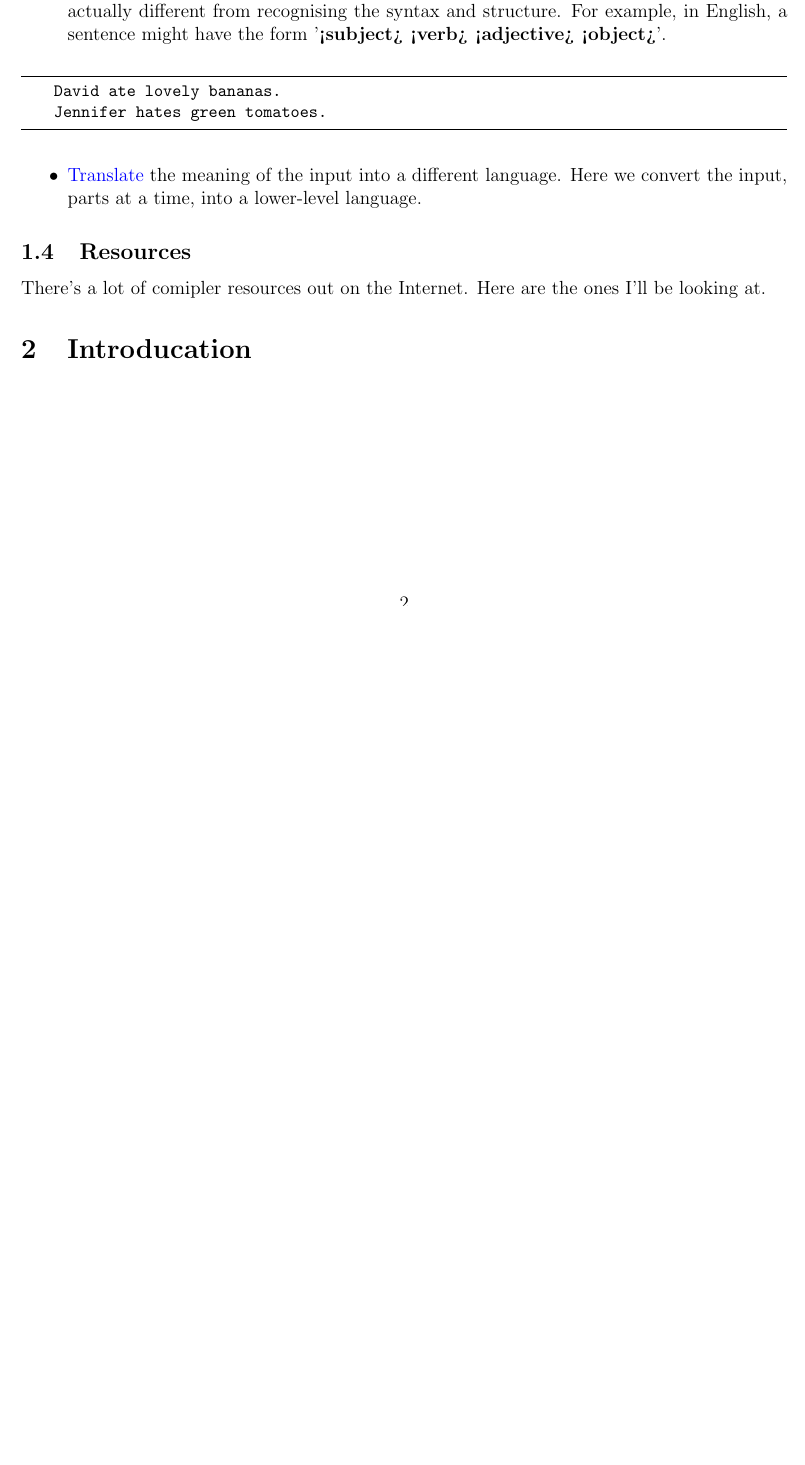
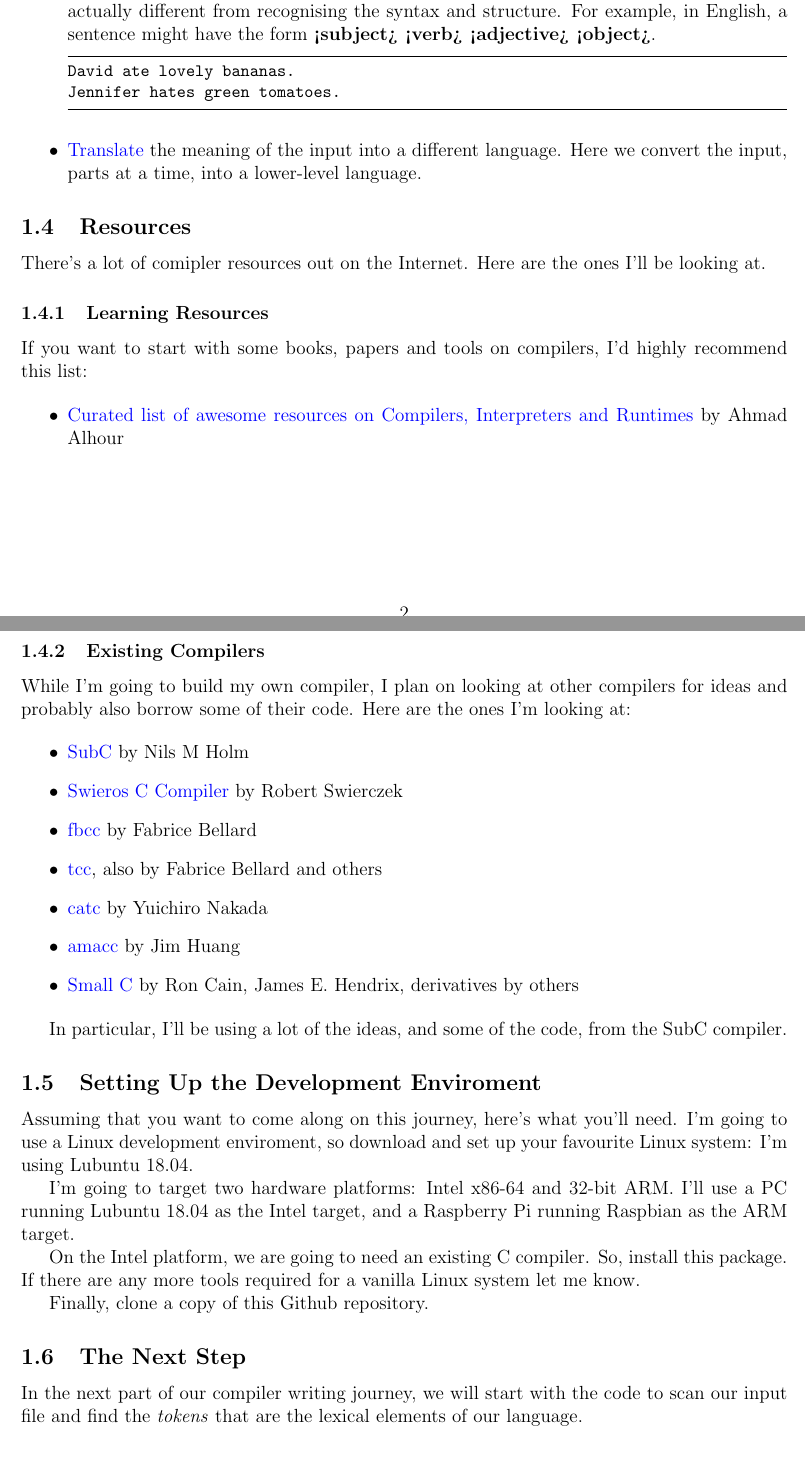
Before and after one commit to trganda/acwjpdf, a LaTeX document (main.tex): part of page 2 of 2 before the commit and two parts of pages 2 and 3 of 3 after it, the two joined at a grey line, cut so that both start at the same text, the shorter picture padded with empty space. Compiled offline with pdfLaTeX.

Commit message:
main.tex update

```diff
--- a/main.tex
+++ b/main.tex
@@ -15,7 +15,7 @@
 \definecolor{mauve}{rgb}{0.58,0,0.82}
 
 \lstset{frame=tb,
-  language=Java,
+  language=C,
   aboveskip=3mm,
   belowskip=3mm,
   showstringspaces=false,
@@ -28,7 +28,7 @@
   stringstyle=\color{mauve},
   breaklines=true,
   breakatwhitespace=true,
-  tabsize=3
+  tabsize=4
 }
 
 \hypersetup{
@@ -125,6 +114,45 @@ This is also the place where the compiler cna detect syntax errors, like if the
 
 There's a lot of comipler resources out on the Internet. Here are the ones I'll be looking at.
 
-\section{Introducation}
+\subsubsection{Learning Resources}
+
+If you want to start with some books, papers and tools on compilers, I'd highly recommend this list:
+
+\begin{itemize}
+    \item \href{https://github.com/aalhour/awesome-compilers}{Curated list of awesome resources on Compilers, Interpreters and Runtimes} by Ahmad Alhour
+\end{itemize}
+
+\subsubsection{Existing Compilers}
+
+While I'm going to build my own compiler, I plan on looking at other compilers for ideas and probably also borrow some of their code. Here are the ones I'm looking at:
+
+\begin{itemize}
+    \item \href{http://www.t3x.org/subc/}{SubC} by Nils M Holm
+    \item \href{https://github.com/rswier/swieros/blob/master/root/bin/c.c}{Swieros C Compiler} by Robert Swierczek
+    \item \href{https://github.com/DoctorWkt/fbcc}{fbcc} by Fabrice Bellard
+    \item \href{https://bellard.org/tcc}{tcc}, also by Fabrice Bellard and others
+    \item \href{https://github.com/yui0/catc}{catc}  by Yuichiro Nakada
+    \item \href{https://github.com/jserv/amacc}{amacc} by Jim Huang
+    \item \href{https://en.wikipedia.org/wiki/Small-C}{Small C} by Ron Cain, James E. Hendrix, derivatives by others
+\end{itemize}
+
+In particular, I'll be using a lot of the ideas, and some of the code, from the SubC compiler.
+
+\subsection{Setting Up the Development Enviroment}
+
+Assuming that you want to come along on this journey, here's what you'll need. I'm going to use a Linux development enviroment, so download and set up your favourite Linux system: I'm using Lubuntu $18.04$.
+
+I'm going to target two hardware platforms: Intel x86-64 and 32-bit ARM. I'll use a PC running Lubuntu $18.04$ as the Intel target, and a Raspberry Pi running Raspbian as the ARM target.
+
+On the Intel platform, we are going to need an existing C compiler. So, install this package.
+If there are any more tools required for a vanilla Linux system let me know.
+
+Finally, clone a copy of this Github repository.
+
+\subsection{The Next Step}
+
+In the next part of our compiler writing journey, we will start with the code to scan our input file and find the \textit{tokens} that are the lexical elements of our language.
+
+\section{Part 1: Introduction to Lexical Scanning}
 
 \end{document}
```
Also changed, not shown: main.pdf, main.tex (13 more changed lines). Lines whose indentation alone changed are shown as unchanged.
